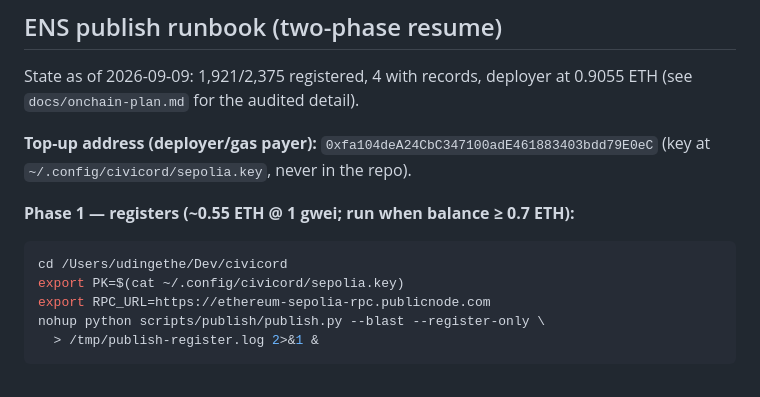
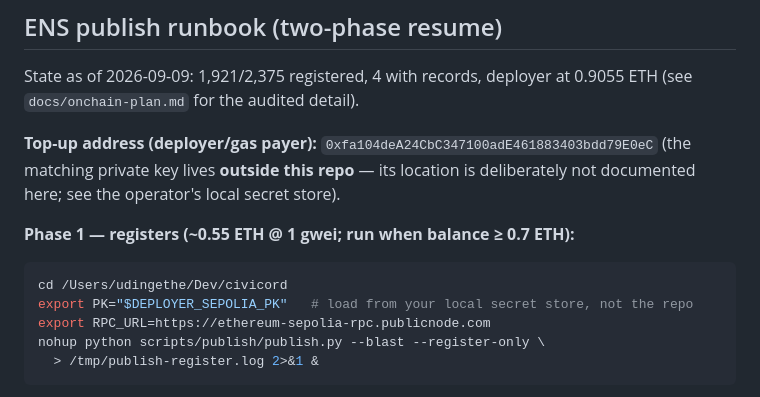
Before and after one commit to sneldao/civicord, a Markdown page: docs/ops.md, the part around the change. Drawn GitHub-style.

````diff
--- a/docs/ops.md
+++ b/docs/ops.md
@@ -58,12 +58,13 @@ State as of 2026-09-09: 1,921/2,375 registered, 4 with records, deployer at
 0.9055 ETH (see `docs/onchain-plan.md` for the audited detail).
 
 **Top-up address (deployer/gas payer):** `0xfa104deA24CbC347100adE461883403bdd79E0eC`
-(key at `~/.config/civicord/sepolia.key`, never in the repo).
+(the matching private key lives **outside this repo** — its location is
+deliberately not documented here; see the operator's local secret store).
 
 **Phase 1 — registers (~0.55 ETH @ 1 gwei; run when balance ≥ 0.7 ETH):**
 ```bash
 cd /Users/udingethe/Dev/civicord
-export PK=$(cat ~/.config/civicord/sepolia.key)
+export PK="$DEPLOYER_SEPOLIA_PK"   # load from your local secret store, not the repo
 export RPC_URL=https://ethereum-sepolia-rpc.publicnode.com
 nohup python scripts/publish/publish.py --blast --register-only \
   > /tmp/publish-register.log 2>&1 &
````
Also changed, not shown: docs/onchain-plan.md (+2 -2 lines).
